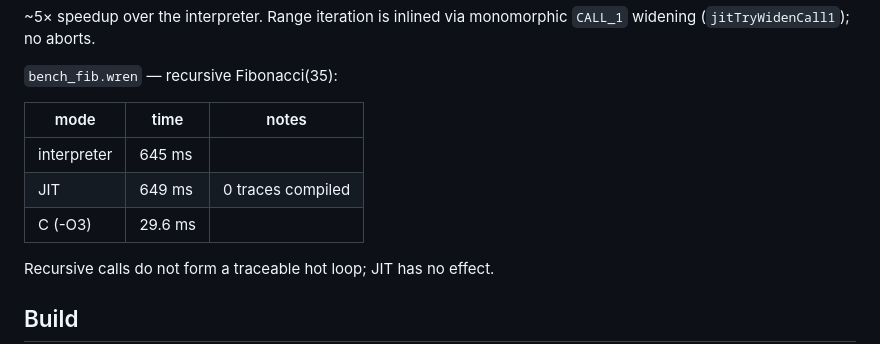
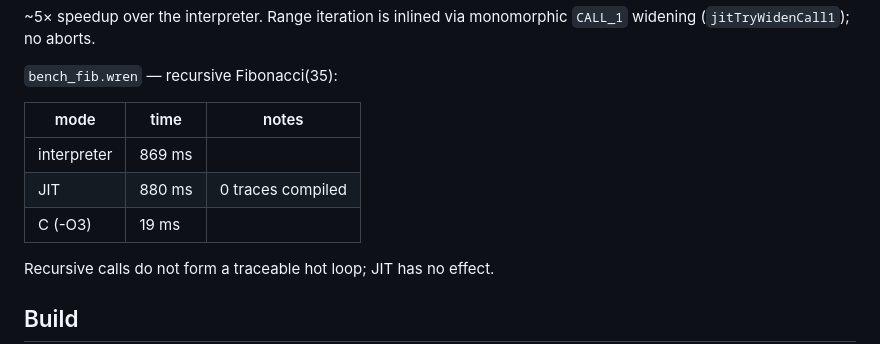
Before and after one commit to Lulzx/WrenJIT, a Markdown page: README.md, the part around the change. Drawn GitHub-style.

Commit message:
Update bench_fib numbers with fresh measured run

```diff
--- a/README.md
+++ b/README.md
@@ -85,11 +85,11 @@ variables (`sum`, `i`) in GP registers with no NaN-boxing overhead.
 
 `bench_fib.wren` — recursive Fibonacci(35):
 
-| mode        | time    | notes         |
-|-------------|---------|---------------|
-| interpreter | 645 ms  |               |
-| JIT         | 649 ms  | 0 traces compiled |
-| C (-O3)     | 29.6 ms |               |
+| mode        | time   | notes             |
+|-------------|--------|-------------------|
+| interpreter | 869 ms |                   |
+| JIT         | 880 ms | 0 traces compiled |
+| C (-O3)     | 19 ms  |                   |
 
 Recursive calls do not form a traceable hot loop; JIT has no effect.
 
```
